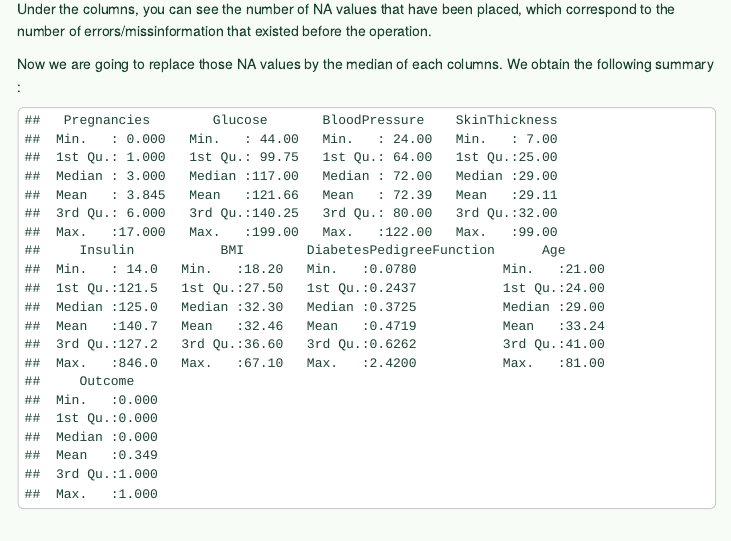
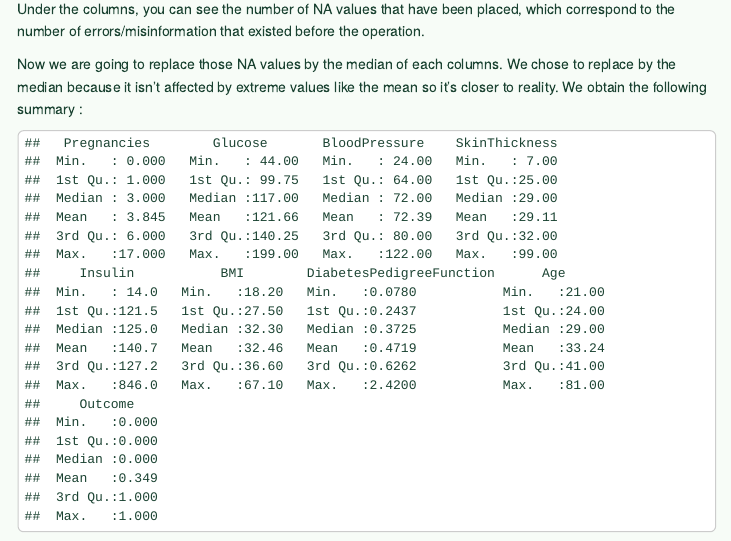
Before and after one commit to Adrien-Delerue/Projet-R, an R Markdown document (Pima Indians Diabetes.Rmd): the page in a window 1100 px wide, from 2110 px down. Rendered offline with R 4.5, knitr and Pandoc, with nearby package versions; menus at the side of the page are left out.

Commit message:
explanation of why the median added

````diff
--- a/Pima Indians Diabetes.Rmd
+++ b/Pima Indians Diabetes.Rmd
@@ -84,9 +84,9 @@ diabetes <- raw_diabetes %>% mutate(across(all_of(selected_col), ~ na_if(., 0)))
 summary(diabetes)
 ```
 
-Under the columns, you can see the number of NA values that have been placed, which correspond to the number of errors/missinformation that existed before the operation.
+Under the columns, you can see the number of NA values that have been placed, which correspond to the number of errors/misinformation that existed before the operation.
 
-Now we are going to replace those NA values by the median of each columns. We obtain the following summary :
+Now we are going to replace those NA values by the median of each columns. We chose to replace by the median because it isn't affected by extreme values like the mean so it's closer to reality. We obtain the following summary :
 
 ```{r echo=FALSE}
 # Mutating each columns concern, if a value equals NA, it's replaced by the median of the corresponding columns else it stays the same
````
